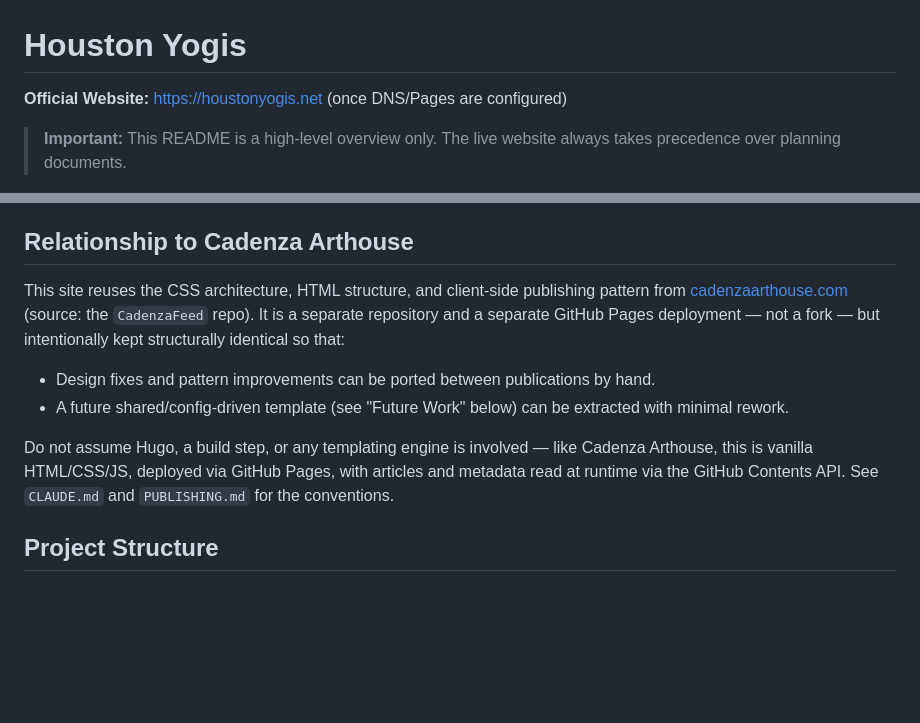
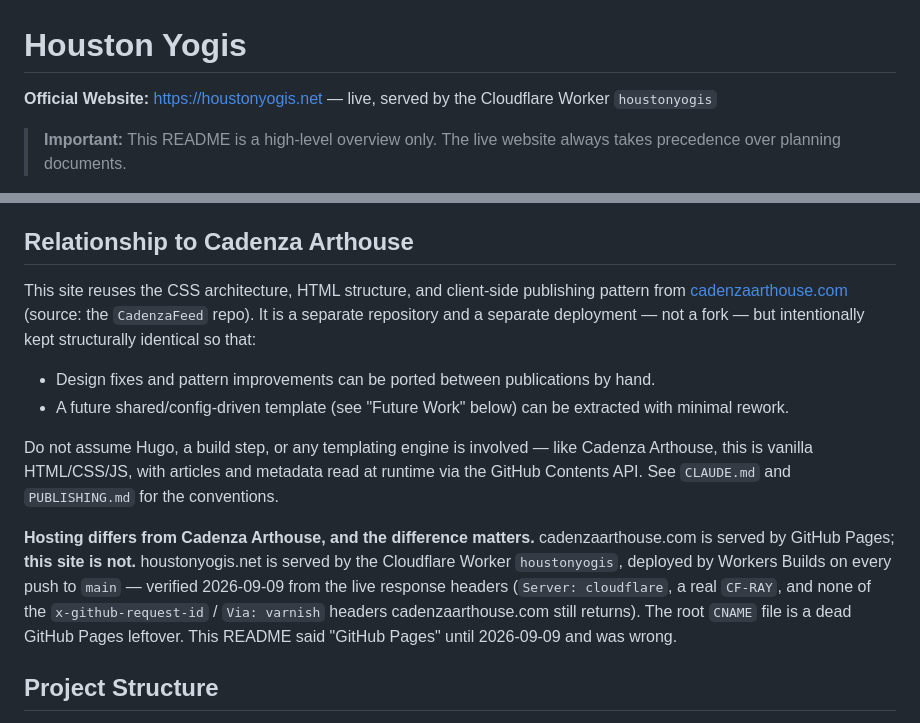
Before and after one commit to fmohod/houstonyogis, a Markdown page: README.md, 2 parts joined by grey strips. GitHub-like rendering; blank space fills up the shorter version.

```diff
--- a/README.md
+++ b/README.md
@@ -1,6 +1,6 @@
 # Houston Yogis
 
-**Official Website:** https://houstonyogis.net (once DNS/Pages are configured)
+**Official Website:** https://houstonyogis.net — live, served by the Cloudflare Worker `houstonyogis`
 
 > **Important:** This README is a high-level overview only. The live website always takes precedence over planning documents.
 
@@ -12,12 +12,19 @@ Houston Yogis documents Houston's wellness community through journalism, photogr
 
 ## Relationship to Cadenza Arthouse
 
-This site reuses the CSS architecture, HTML structure, and client-side publishing pattern from [cadenzaarthouse.com](https://cadenzaarthouse.com) (source: the `CadenzaFeed` repo). It is a separate repository and a separate GitHub Pages deployment — not a fork — but intentionally kept structurally identical so that:
+This site reuses the CSS architecture, HTML structure, and client-side publishing pattern from [cadenzaarthouse.com](https://cadenzaarthouse.com) (source: the `CadenzaFeed` repo). It is a separate repository and a separate deployment — not a fork — but intentionally kept structurally identical so that:
 
 - Design fixes and pattern improvements can be ported between publications by hand.
 - A future shared/config-driven template (see "Future Work" below) can be extracted with minimal rework.
 
-Do not assume Hugo, a build step, or any templating engine is involved — like Cadenza Arthouse, this is vanilla HTML/CSS/JS, deployed via GitHub Pages, with articles and metadata read at runtime via the GitHub Contents API. See `CLAUDE.md` and `PUBLISHING.md` for the conventions.
+Do not assume Hugo, a build step, or any templating engine is involved — like Cadenza Arthouse, this is vanilla HTML/CSS/JS, with articles and metadata read at runtime via the GitHub Contents API. See `CLAUDE.md` and `PUBLISHING.md` for the conventions.
+
+**Hosting differs from Cadenza Arthouse, and the difference matters.** cadenzaarthouse.com is
+served by GitHub Pages; **this site is not.** houstonyogis.net is served by the Cloudflare Worker
+`houstonyogis`, deployed by Workers Builds on every push to `main` — verified 2026-09-09 from the
+live response headers (`Server: cloudflare`, a real `CF-RAY`, and none of the `x-github-request-id`
+/ `Via: varnish` headers cadenzaarthouse.com still returns). The root `CNAME` file is a dead
+GitHub Pages leftover. This README said "GitHub Pages" until 2026-09-09 and was wrong.
 
 ## Project Structure
 
```
Also changed, not shown: CLAUDE.md (+8 -3 lines).
